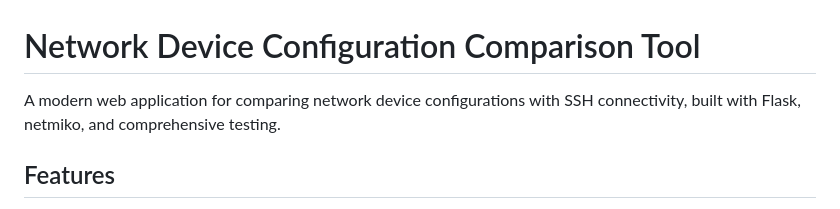
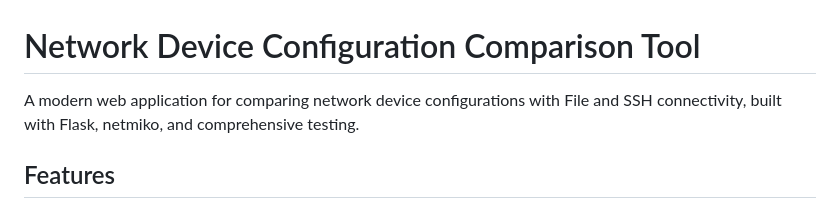
Before and after one commit to garrettskj/network_config_diff, a Markdown page: README.md, the part around the change. Rendered like a GitHub page.

```diff
--- a/README.md
+++ b/README.md
@@ -1,6 +1,6 @@
 # Network Device Configuration Comparison Tool
 
-A modern web application for comparing network device configurations with SSH connectivity, built with Flask, netmiko, and comprehensive testing.
+A modern web application for comparing network device configurations with File and SSH connectivity, built with Flask, netmiko, and comprehensive testing.
 
 ## Features
 
```
